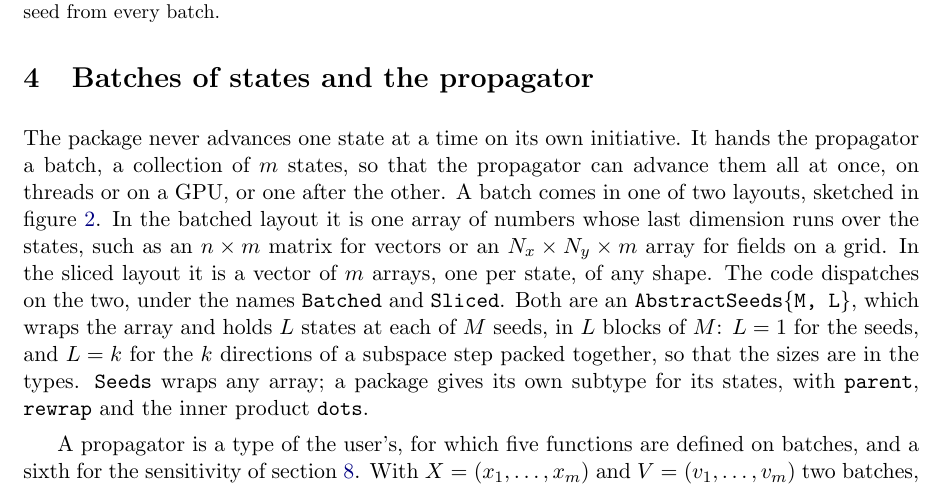
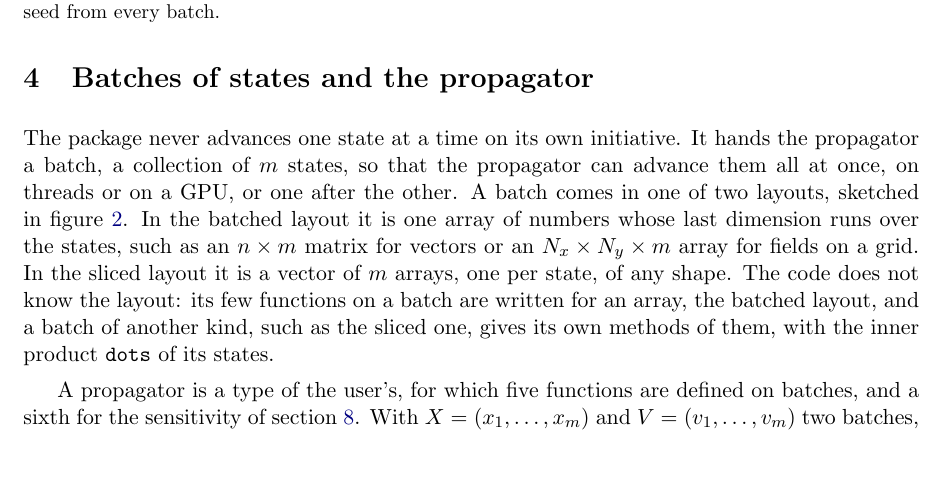
Before and after one commit to Davide-Lasagna-s-Lab/MultipleShooting.jl, a LaTeX document (notes/multiple-shooting.tex): part of page 3 of 16, cut so that both start at the same text, the shorter picture padded with empty space. Compiled offline with pdfLaTeX.

Commit message:
No types for the batches: the package takes them as they are, and the inner product is the function dots
AbstractSeeds, Seeds, Batched and Sliced are gone. batch.jl holds the few functions the package
calls on a batch, written for an array whose last dimension runs over the states; a batch of
another kind gives its own methods, as the Sliced of the tests does. The bounds of the residual
and of the searches are typed as two numbers.

Co-Authored-By: Claude Fable 5.2 <noreply@anthropic.com>

```diff
--- a/notes/multiple-shooting.tex
+++ b/notes/multiple-shooting.tex
@@ -183,12 +183,9 @@ or on a GPU, or one after the other. A batch comes in one of two layouts, sketch
 figure~\ref{fig:batches}. In the batched layout it is one array of numbers whose last dimension
 runs over the states, such as an $n \times m$ matrix for vectors or an $N_x \times N_y \times m$
 array for fields on a grid. In the sliced layout it is a vector of $m$ arrays, one per state, of
-any shape. The code dispatches on the two, under the names \code{Batched} and \code{Sliced}.
-Both are an \code{AbstractSeeds\{M, L\}}, which wraps the array and holds $L$ states at each of
-$M$ seeds, in $L$ blocks of $M$: $L = 1$ for the seeds, and $L = k$ for the $k$ directions of a
-subspace step packed together, so that the sizes are in the types. \code{Seeds} wraps any array;
-a package gives its own subtype for its states, with \code{parent}, \code{rewrap} and the inner
-product \code{dots}.
+any shape. The code does not know the layout: its few functions on a batch are written for an
+array, the batched layout, and a batch of another kind, such as the sliced one, gives its own
+methods of them, with the inner product \code{dots} of its states.
 
 \begin{figure}
   \centering
```
Also changed, not shown: 19 other files.
